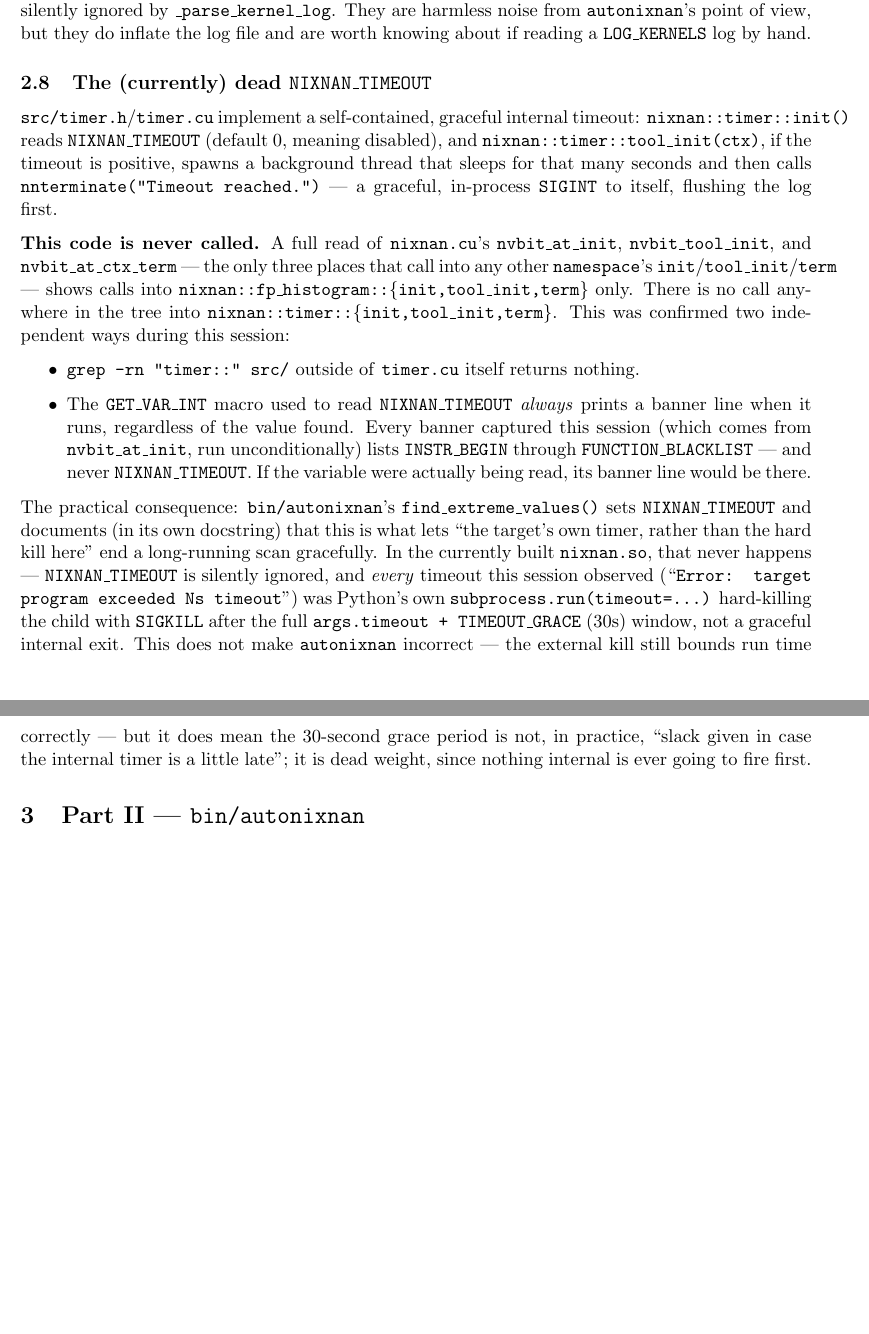
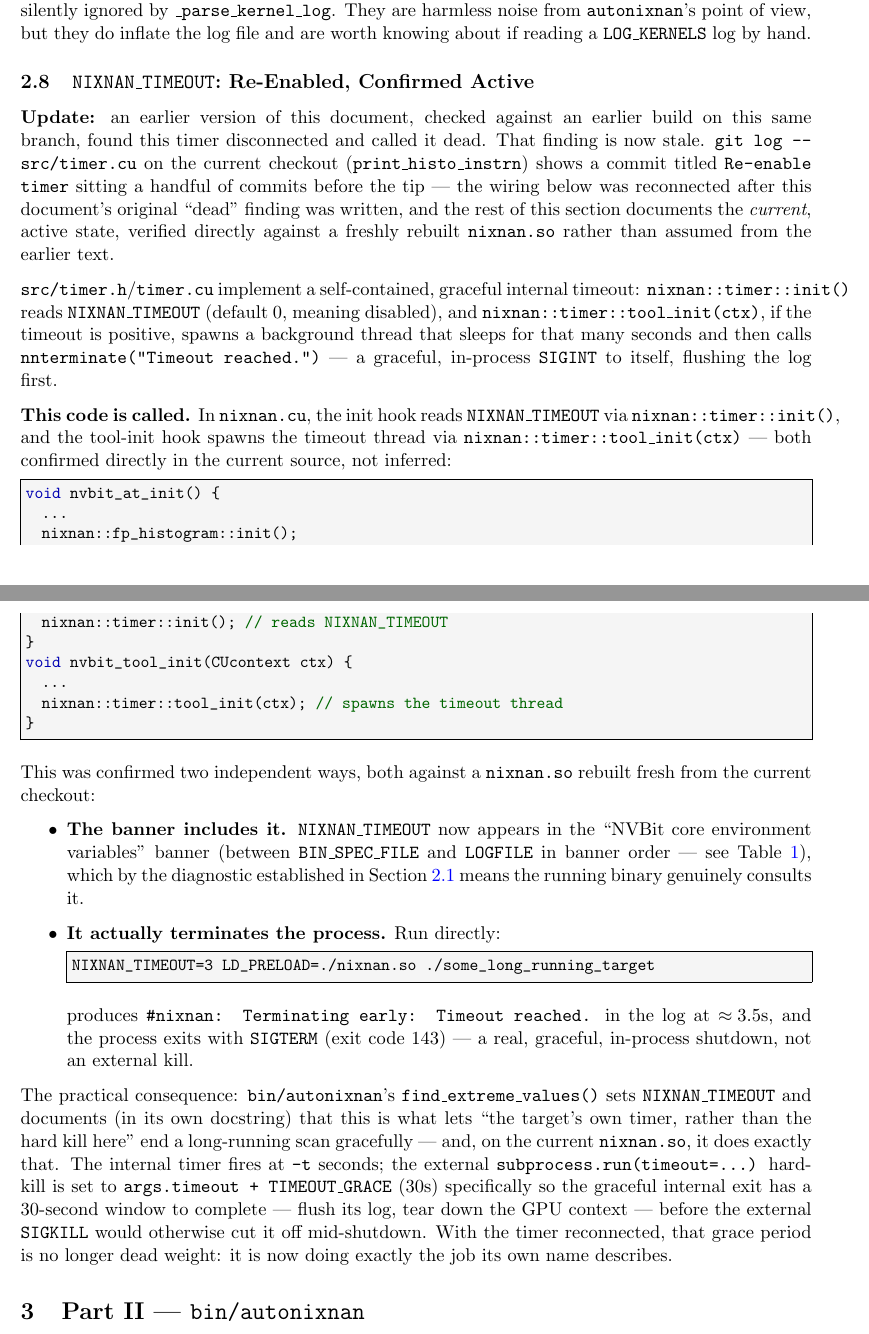
Before and after one commit to parfloat/SC26-Tutorial, a LaTeX paper (autonixnan-doc.tex): two parts of pages 8 and 9 of 12, joined at a grey line, cut so that both start at the same text, the shorter picture padded with empty space. Compiled offline with pdfLaTeX.

Commit message:
Correct autonixnan-doc.tex: NIXNAN_TIMEOUT is active, not dead
The earlier "(currently) dead NIXNAN_TIMEOUT" finding was accurate for
the checkout it was written against, but is stale now -- git log on
src/timer.cu shows a "Re-enable timer" commit sitting between that
check and the current print_histo_instrn tip. Verified directly
against a freshly rebuilt nixnan.so: NIXNAN_TIMEOUT now appears in the
banner, and NIXNAN_TIMEOUT=3 genuinely terminates the process at
~3.5s ("Terminating early: Timeout reached.", exit 143).

Renames the section to reflect the corrected finding, adds the
missing table row, and fixes every other reference to the old "dead"
claim (the Phase 2 timeout-semantics table, the bin/autonixnan code
comment, and the Empirically Observed Limitations item, which is kept
as an accurate historical record with an explicit note that it no
longer describes the current tool).

```diff
--- a/autonixnan-doc.tex
+++ b/autonixnan-doc.tex
@@ -453,8 +459,18 @@ harmless noise from \texttt{autonixnan}'s point of view, but they do
 inflate the log file and are worth knowing about if reading a
 \texttt{LOG\_KERNELS} log by hand.
 
-\subsection{The (currently) dead \texttt{NIXNAN\_TIMEOUT}}
-\label{sec:timeout-dead}
+\subsection{\texttt{NIXNAN\_TIMEOUT}: Re-Enabled, Confirmed Active}
+\label{sec:timeout-reenabled}
+
+\textbf{Update:} an earlier version of this document, checked against an
+earlier build on this same branch, found this timer disconnected and
+called it dead. That finding is now stale. \texttt{git log -- src/timer.cu}
+on the current checkout (\texttt{print\_histo\_instrn}) shows a commit
+titled \texttt{Re-enable timer} sitting a handful of commits before the
+tip --- the wiring below was reconnected after this document's original
+``dead'' finding was written, and the rest of this section documents the
+\emph{current}, active state, verified directly against a freshly rebuilt
+\texttt{nixnan.so} rather than assumed from the earlier text.
 
 \texttt{src/timer.h}/\texttt{timer.cu} implement a self-contained,
 graceful internal timeout: \texttt{nixnan::timer::init()} reads
@@ -464,42 +480,53 @@ spawns a background thread that sleeps for that many seconds and then
 calls \texttt{nnterminate("Timeout reached.")} --- a graceful,
 in-process \texttt{SIGINT} to itself, flushing the log first.
 
-\textbf{This code is never called.} A full read of \texttt{nixnan.cu}'s
-\texttt{nvbit\_at\_init}, \texttt{nvbit\_tool\_init}, and
-\texttt{nvbit\_at\_ctx\_term} --- the only three places that call into
-any other \texttt{namespace}'s \texttt{init}/\texttt{tool\_init}/\texttt{term}
---- shows calls into \texttt{nixnan::fp\_histogram::\{init,tool\_init,term\}}
-only. There is no call anywhere in the tree into
-\texttt{nixnan::timer::\{init,tool\_init,term\}}. This was confirmed two
-independent ways during this session:
-
+\textbf{This code is called.} In \texttt{nixnan.cu}, the
+init hook reads \texttt{NIXNAN\_TIMEOUT} via
+\texttt{nixnan::timer::init()}, and the tool-init hook spawns the
+timeout thread via \texttt{nixnan::timer::tool\_init(ctx)} --- both
+confirmed directly in the current source, not inferred:
+\begin{lstlisting}[language=C++]
+void nvbit_at_init() {
+  ...
+  nixnan::fp_histogram::init();
+  nixnan::timer::init();               // reads NIXNAN_TIMEOUT
+}
+void nvbit_tool_init(CUcontext ctx) {
+  ...
+  nixnan::timer::tool_init(ctx);       // spawns the timeout thread
+}
+\end{lstlisting}
+This was confirmed two independent ways, both against a \texttt{nixnan.so}
+rebuilt fresh from the current checkout:
 \begin{itemize}
-\item \texttt{grep -rn "timer::" src/} outside of \texttt{timer.cu} itself
-  returns nothing.
-\item The \texttt{GET\_VAR\_INT} macro used to read \texttt{NIXNAN\_TIMEOUT}
-  \emph{always} prints a banner line when it runs, regardless of the
-  value found. Every banner captured this session (which comes from
-  \texttt{nvbit\_at\_init}, run unconditionally) lists
-  \texttt{INSTR\_BEGIN} through \texttt{FUNCTION\_BLACKLIST} --- and never
-  \texttt{NIXNAN\_TIMEOUT}. If the variable were actually being read, its
-  banner line would be there.
+\item \textbf{The banner includes it.} \texttt{NIXNAN\_TIMEOUT} now
+  appears in the ``NVBit core environment variables'' banner (between
+  \texttt{BIN\_SPEC\_FILE} and \texttt{LOGFILE} in banner order --- see
+  Table~\ref{tab:envvars}), which by the diagnostic established in
+  Section~\ref{sec:init} means the running binary genuinely consults it.
+\item \textbf{It actually terminates the process.} Run directly:
+\begin{lstlisting}[language=bash]
+NIXNAN_TIMEOUT=3 LD_PRELOAD=./nixnan.so ./some_long_running_target
+\end{lstlisting}
+produces \texttt{\#nixnan: Terminating early: Timeout reached.} in the
+log at $\approx\!3.5$s, and the process exits with \texttt{SIGTERM}
+(exit code 143) --- a real, graceful, in-process shutdown, not an
+external kill.
 \end{itemize}
 
 The practical consequence: \texttt{bin/autonixnan}'s
 \texttt{find\_extreme\_values()} sets \texttt{NIXNAN\_TIMEOUT} and
 documents (in its own docstring) that this is what lets ``the target's
 own timer, rather than the hard kill here'' end a long-running scan
-gracefully. In the currently built \texttt{nixnan.so}, that never
-happens --- \texttt{NIXNAN\_TIMEOUT} is silently ignored, and \emph{every}
-timeout this session observed (``\texttt{Error: target program exceeded
-Ns timeout}'') was Python's own \texttt{subprocess.run(timeout=\ldots)}
-hard-killing the child with \texttt{SIGKILL} after the full
-\texttt{args.timeout + TIMEOUT\_GRACE} (30s) window, not a graceful
-internal exit. This does not make \texttt{autonixnan} incorrect --- the
-external kill still bounds run time correctly --- but it does mean the
-30-second grace period is not, in practice, ``slack given in case the
-internal timer is a little late''; it is dead weight, since nothing
-internal is ever going to fire first.
+gracefully --- and, on the current \texttt{nixnan.so}, it does exactly
+that. The internal timer fires at \texttt{-t} seconds; the external
+\texttt{subprocess.run(timeout=\ldots)} hard-kill is set to
+\texttt{args.timeout + TIMEOUT\_GRACE} (30s) specifically so the graceful
+internal exit has a 30-second window to complete --- flush its log,
+tear down the GPU context --- before the external \texttt{SIGKILL} would
+otherwise cut it off mid-shutdown. With the timer reconnected, that grace
+period is no longer dead weight: it is now doing exactly the job its own
+name describes.
 
 \section{Part II --- \texttt{bin/autonixnan}}
 
```
Also changed, not shown: autonixnan-doc.tex (33 more changed lines).
